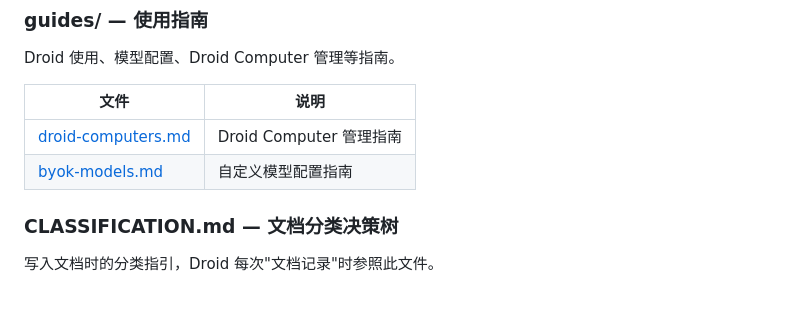
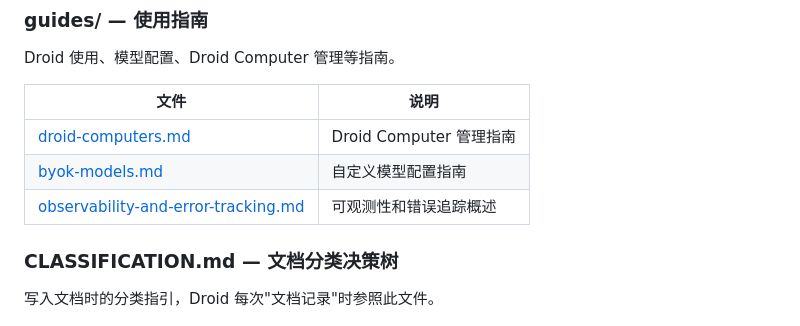
Before and after one commit to hdot123/memory, a Markdown page: docs/INDEX.md, the part around the change. Rendered like a GitHub page.

```diff
--- a/docs/INDEX.md
+++ b/docs/INDEX.md
@@ -47,6 +47,7 @@ Droid 使用、模型配置、Droid Computer 管理等指南。
 |------|------|
 | [droid-computers.md](guides/droid-computers.md) | Droid Computer 管理指南 |
 | [byok-models.md](guides/byok-models.md) | 自定义模型配置指南 |
+| [observability-and-error-tracking.md](guides/observability-and-error-tracking.md) | 可观测性和错误追踪概述 |
 
 ### CLASSIFICATION.md — 文档分类决策树
 写入文档时的分类指引，Droid 每次"文档记录"时参照此文件。
```
Also changed, not shown: docs/guides/observability-and-error-tracking.md (added, +182 -0 lines).
